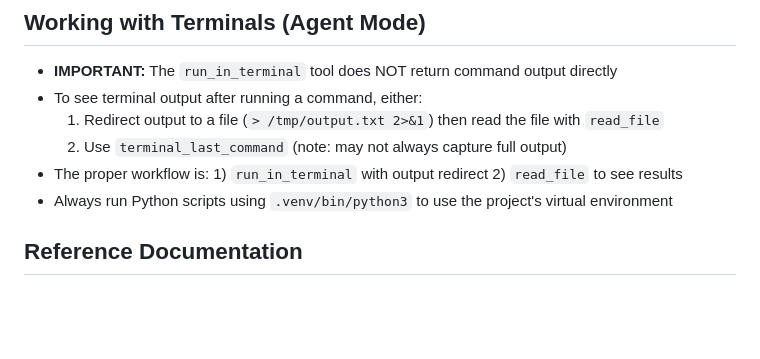
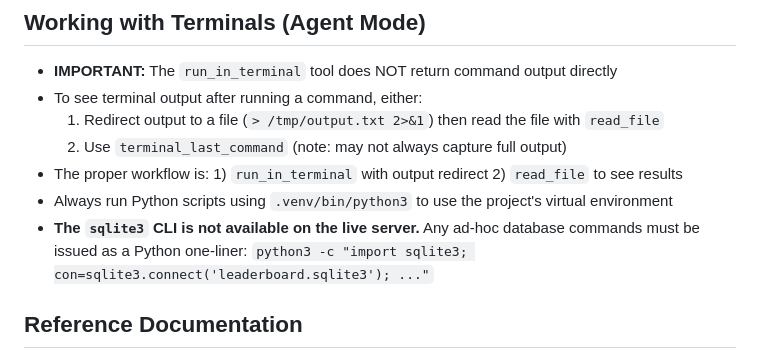
Before and after one commit to vladigor/ed-timetrials-leaderboard, a Markdown page: .github/copilot-instructions.md, the part around the change. Drawn GitHub-style; blank space fills up the shorter version.

Commit message:
Updated copilot instructions

```diff
--- a/.github/copilot-instructions.md
+++ b/.github/copilot-instructions.md
@@ -90,6 +90,7 @@ templates/
   2. Use `terminal_last_command` (note: may not always capture full output)
 - The proper workflow is: 1) `run_in_terminal` with output redirect 2) `read_file` to see results
 - Always run Python scripts using `.venv/bin/python3` to use the project's virtual environment
+- **The `sqlite3` CLI is not available on the live server.** Any ad-hoc database commands must be issued as a Python one-liner: `python3 -c "import sqlite3; con=sqlite3.connect('leaderboard.sqlite3'); ..."`
 
 ## Reference Documentation
 
```
